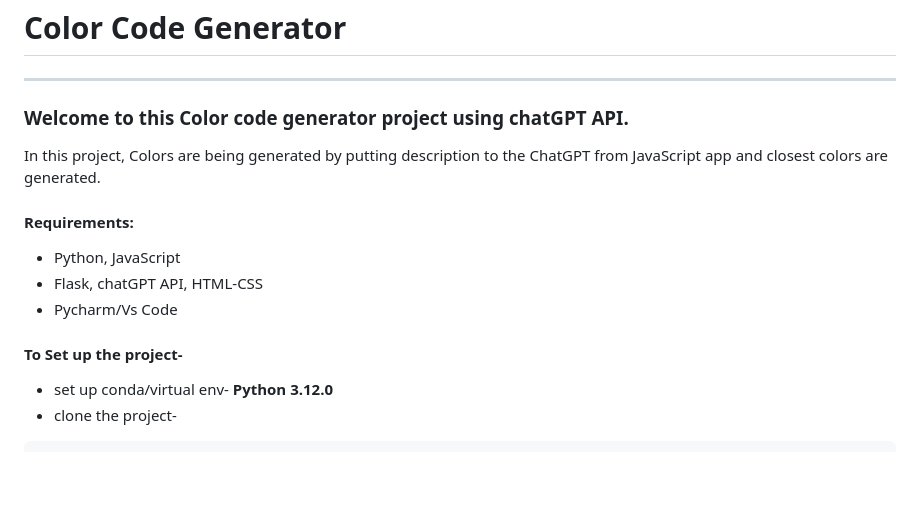
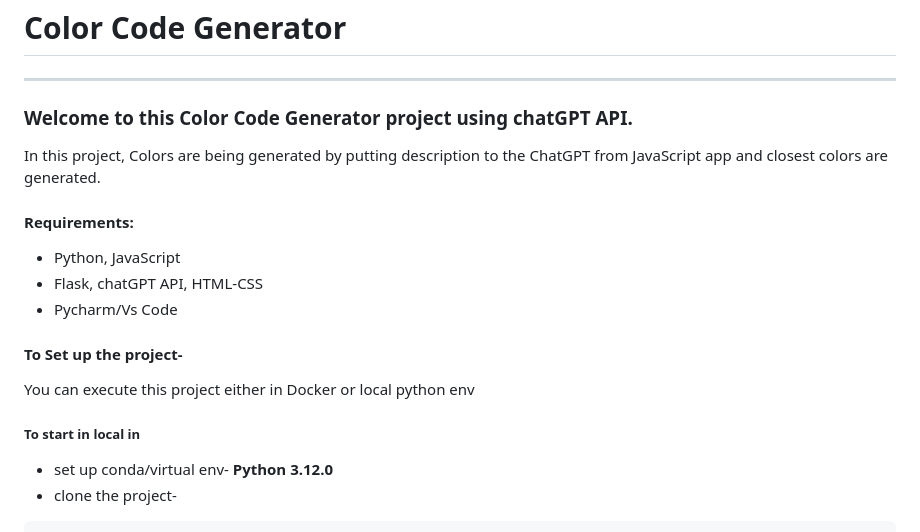
Before and after one commit to TMGA-WAY/color-code-generator, a Markdown page: readme.md, the part around the change printed below. Drawn GitHub-style; blank space fills up the shorter version.

````diff
--- a/readme.md
+++ b/readme.md
@@ -2,7 +2,7 @@
 
 ---
 
-### Welcome to this Color code generator project using chatGPT API.
+### Welcome to this Color Code Generator project using chatGPT API.
 In this project, Colors are being generated by putting description to the ChatGPT from JavaScript app and closest colors are generated.
 
 #### Requirements:
@@ -11,6 +11,9 @@ In this project, Colors are being generated by putting description to the ChatGP
 * Pycharm/Vs Code
 
 #### To Set up the project-
+You can execute this project either in Docker or local python env
+
+##### To start in local in
 * set up conda/virtual env- **Python 3.12.0**
 * clone the project-
 ```commandline
````
Also changed, not shown: other parts of readme.md (+15 -0 lines), cheeryblossm.png (added), 2 other files.
